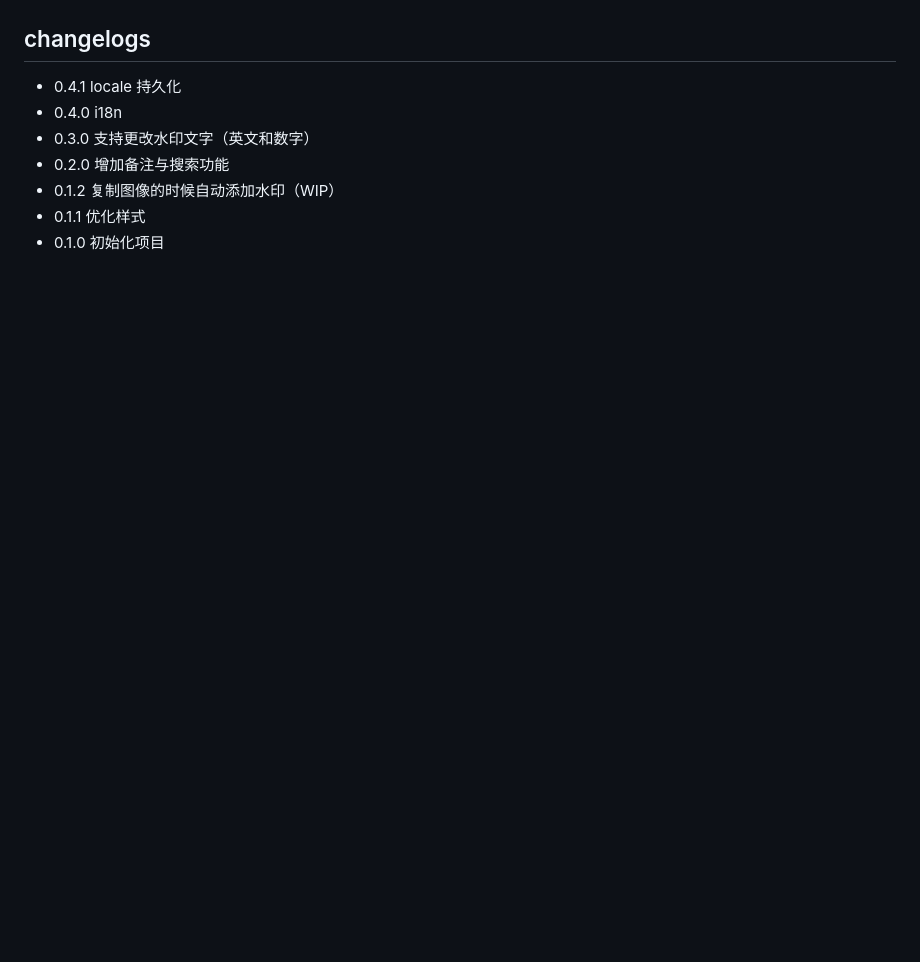
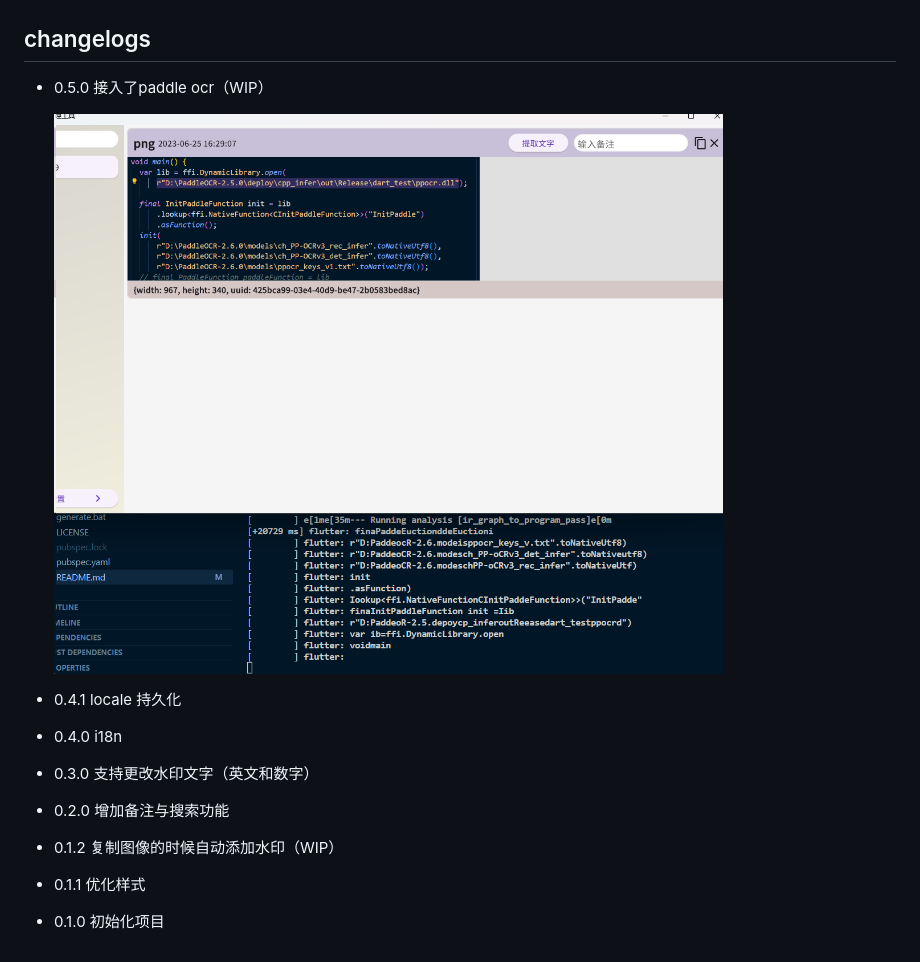
Before and after one commit to guchengxi1994/clipboard_manager, a Markdown page: README.md, the part around the change. GitHub-like rendering; pictures changed too: images/image-20230625163052442.png (added); blank space fills up the shorter version.

```diff
--- a/README.md
+++ b/README.md
@@ -4,10 +4,20 @@
 
 ## changelogs
 
+* 0.5.0 接入了paddle ocr（WIP）
+
+  ![image-20230625163052442](./images/image-20230625163052442.png)
+
 * 0.4.1 locale 持久化
+
 * 0.4.0 i18n
+
 * 0.3.0 支持更改水印文字（英文和数字）
+
 * 0.2.0 增加备注与搜索功能
+
 * 0.1.2 复制图像的时候自动添加水印（WIP）
+
 * 0.1.1 优化样式
+
 * 0.1.0 初始化项目
```
Also changed, not shown: 9 other files.
